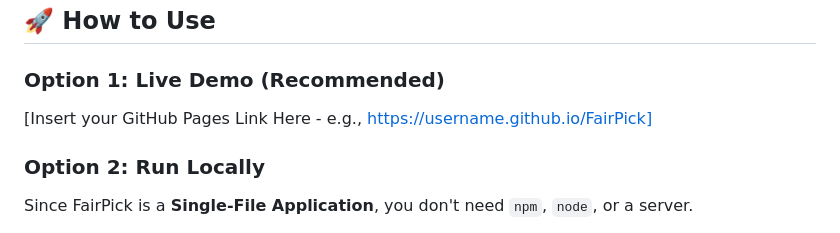
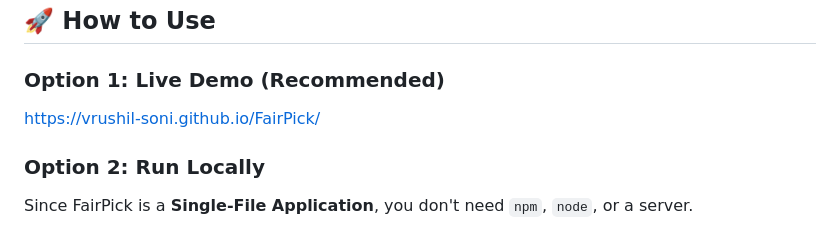
Before and after one commit to Vrushil-Soni/FairPick, a Markdown page: README.md, the part around the change. GitHub-like rendering.

Commit message:
Update README.md with app URL

```diff
--- a/README.md
+++ b/README.md
@@ -22,7 +22,7 @@ What makes this project unique is its development story: **It was built entirely
 ## 🚀 How to Use
 
 ### Option 1: Live Demo (Recommended)
-[Insert your GitHub Pages Link Here - e.g., https://username.github.io/FairPick]
+https://vrushil-soni.github.io/FairPick/
 
 ### Option 2: Run Locally
 Since FairPick is a **Single-File Application**, you don't need `npm`, `node`, or a server.
```
